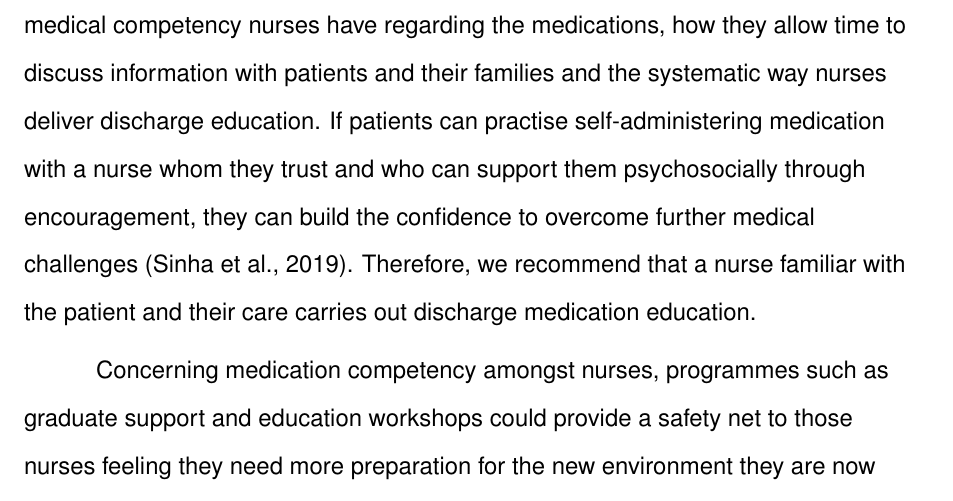
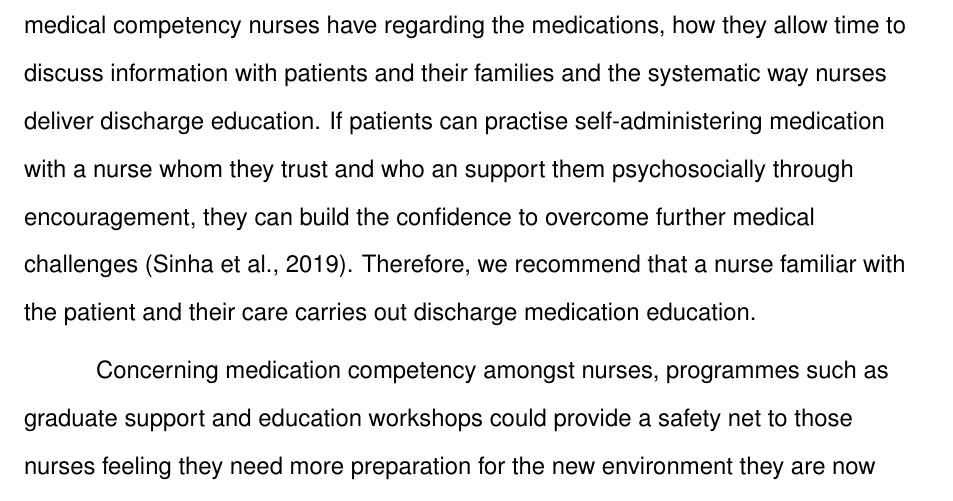
Before and after one commit to Adovaz/Leadership-article, a LaTeX document (Leadership Article.tex): part of page 6 of 9, cut so that both start at the same text. Compiled offline with pdfLaTeX.

Commit message:
Final Edit

```diff
--- a/Leadership Article.tex
+++ b/Leadership Article.tex
@@ -134,9 +134,9 @@ Time is another constraint for nurses working in a busy hospital environment. Th
 Medication education is essential to the fundamentals of care framework, especially for optimising health outcomes, ensuring patient safety and supporting a comfortable transition from hospital to community care. This approach helps the patient's well-being and reduces the burden on healthcare systems by preventing unnecessary readmissions and promoting effective long-term health management.
 
 \section{Recommendations}
-When providing recommendations, we want change to align with 'The Fundamentals of Care Framework' \parencite{Dempsey2013} because, as nurses, the trusting relationship we establish with patients is what will aid in us educating a patient well and altering the information given to address their needs. Patients often feel comfortable directing their questions to the nurses involved. Usually, the nurse spends more time with the patient than other health professionals and can accommodate and tailor answers to help the patient understand their medications. Issues around education upon discharge on medication discussed fall towards the medical competency nurses have regarding the medications, how they allow time to discuss information with patients and their families and the systematic way nurses deliver discharge education. If patients can practise self-administering medication with a nurse whom they trust and who can support them psychosocially through encouragement, they can build the confidence to overcome further medical challenges \parencite{Sanjai2019}. Therefore, we recommend that a nurse familiar with the patient and their care carries out discharge medication education.
+When providing recommendations, we want change to align with 'The Fundamentals of Care Framework' \parencite{Dempsey2013} because, as nurses, the trusting relationship we establish with patients is what will aid in us educating a patient well and altering the information given to address their needs. Patients often feel comfortable directing their questions to the nurses involved. Usually, the nurse spends more time with the patient than other health professionals and can accommodate and tailor answers to help the patient understand their medications. Issues around education upon discharge on medication discussed fall towards the medical competency nurses have regarding the medications, how they allow time to discuss information with patients and their families and the systematic way nurses deliver discharge education. If patients can practise self-administering medication with a nurse whom they trust and who an support them psychosocially through encouragement, they can build the confidence to overcome further medical challenges \parencite{Sanjai2019}. Therefore, we recommend that a nurse familiar with the patient and their care carries out discharge medication education.
 
-Concerning medication competency amongst nurses, programmes such as graduate support and education workshops could provide a safety net to those nurses feeling they need more preparation for the new environment they are now working in. \citeauthor{Sulosaari2014} states that there was room for improvement through policy and educational initiatives based on their study of the education provided in nursing schools for medication. Whilst this is for a nursing school level, we recommend that similar initiatives, policies and guidelines be implemented in the workplace and at a postgraduate level, as learning should continue after graduation. Initiatives could be mini workshops nurses can attend each week, which speak to a different medication or aspect of clinical knowledge. Healthcare strives to find new ways to provide care for patients and search for and achieve better health outcomes for patients. Proper medication education on discharge is a small part that could change the success of patients and their conditions long-term within the community. This change would also empower the nurse to feel confident advising on discharge medication and allow the patient consistency in care.
+Concerning medication competency amongst nurses, programmes such as graduate support and education workshops could provide a safety net to those nurses feeling they need more preparation for the new environment they are now working in. \textcite{Sulosaari2014} states that there was room for improvement through policy and educational initiatives based on their study of the education provided in nursing schools for medication. Whilst this is for a nursing school level, we recommend that similar initiatives, policies and guidelines be implemented in the workplace and at a postgraduate level, as learning should continue after graduation. Initiatives could be mini workshops nurses can attend each week, which speak to a different medication or aspect of clinical knowledge. Healthcare strives to find new ways to provide care for patients and search for and achieve better health outcomes for patients. Proper medication education on discharge is a small part that could change the success of patients and their conditions long-term within the community. This change would also empower the nurse to feel confident advising on discharge medication and allow the patient consistency in care.
 
 On placement, students saw that patients they observed self-medicating with their preceptor were able to ask questions that might arise at home and have them answered in the safety of the hospital environment by a health professional who was able to guide the patient and provide education in a way that tailored to their understanding which would overall reduce readmission \parencite{Sanjai2019}. We recommend that more time be allowed for nurses to teach patients about their medications. This change has the potential to significantly reduce the number of readmissions, adverse drug events and non-compliance with medication.
 
```
Also changed, not shown: Leadership Article.pdf, Leadership Article.tex (4 more changed lines).
